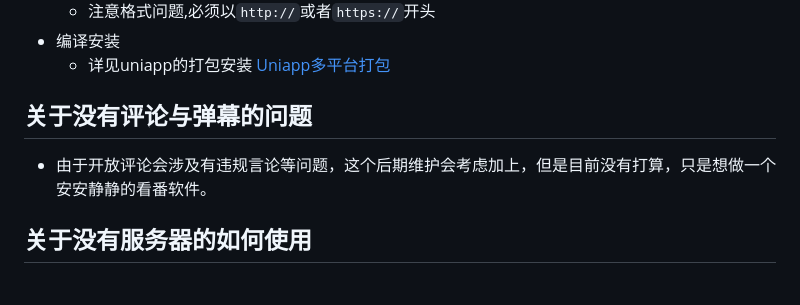
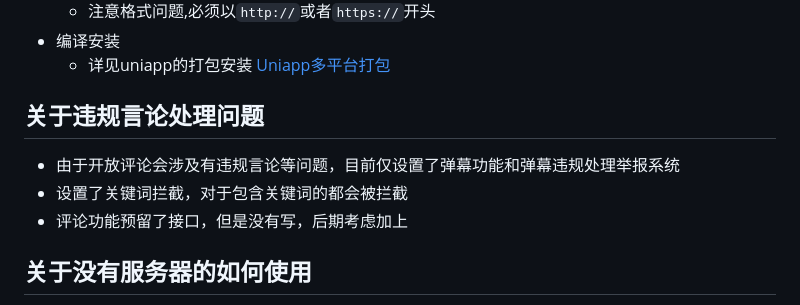
Before and after one commit to ChinkFiller/CoolVideo, a Markdown page: README.md, the part around the change. GitHub-like rendering.

Commit message:
修改了README

```diff
--- a/README.md
+++ b/README.md
@@ -74,8 +74,10 @@
 * 编译安装
   * 详见uniapp的打包安装 [Uniapp多平台打包](https://uniapp.dcloud.net.cn/tutorial/build/SafePack.html)
 
-## 关于没有评论与弹幕的问题
-* 由于开放评论会涉及有违规言论等问题，这个后期维护会考虑加上，但是目前没有打算，只是想做一个安安静静的看番软件。
+## 关于违规言论处理问题
+* 由于开放评论会涉及有违规言论等问题，目前仅设置了弹幕功能和弹幕违规处理举报系统
+* 设置了关键词拦截，对于包含关键词的都会被拦截
+* 评论功能预留了接口，但是没有写，后期考虑加上
 
 ## 关于没有服务器的如何使用
 * 目前本地安装软件时会默认提供一个可用的链接，但是受限于种种问题，使用这个源的将无法使用评论以及弹幕(以后也不会有)
```
